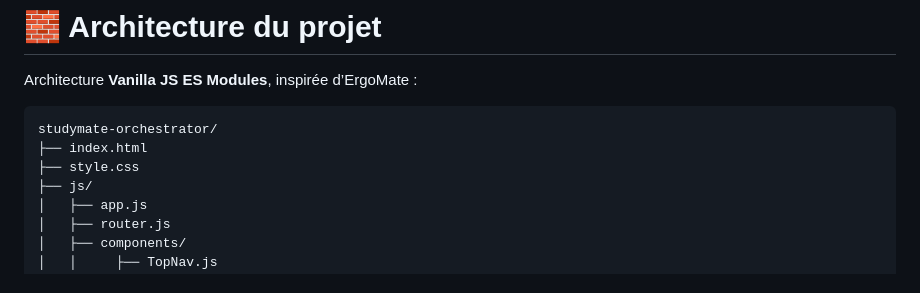
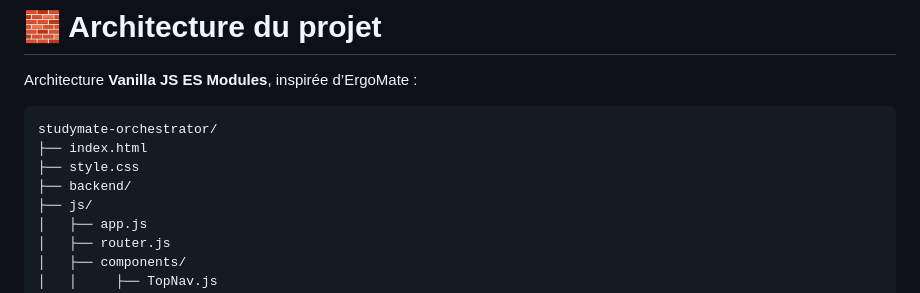
Before and after one commit to MehdyDriouech/StudyMate-SchoolOrchestrator, a Markdown page: README.md, the part around the change. Drawn GitHub-style.

```diff
--- a/README.md
+++ b/README.md
@@ -132,6 +132,7 @@ Architecture **Vanilla JS ES Modules**, inspirée d’ErgoMate :
 studymate-orchestrator/
 ├── index.html
 ├── style.css
+├── backend/
 ├── js/
 │   ├── app.js
 │   ├── router.js
```
